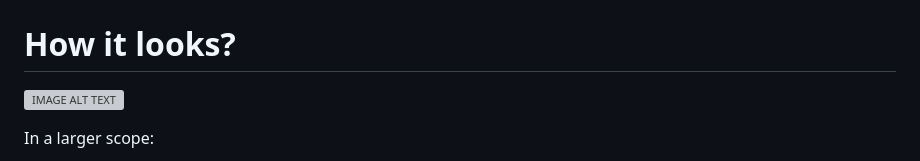
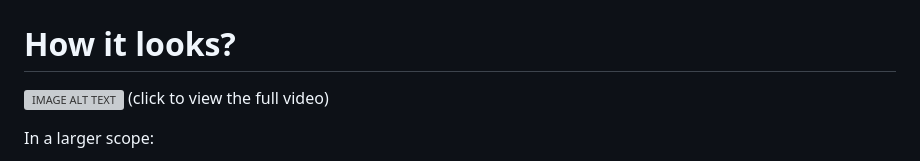
Before and after one commit to Amandaaa00/Amandaaa00.github.io, a Markdown page: README.md, the part around the change. GitHub-like rendering; grey boxes are pictures that could not be loaded.

```diff
--- a/README.md
+++ b/README.md
@@ -3,7 +3,7 @@
 # How it looks?
 
 [![IMAGE ALT TEXT](http://img.youtube.com/vi/JSUE-Y-mXNA/0.jpg)](http://www.youtube.com/watch?v=JSUE-Y-mXNA "Love Yourself")
-
+(click to view the full video)
 
 In a larger scope:
 
```
